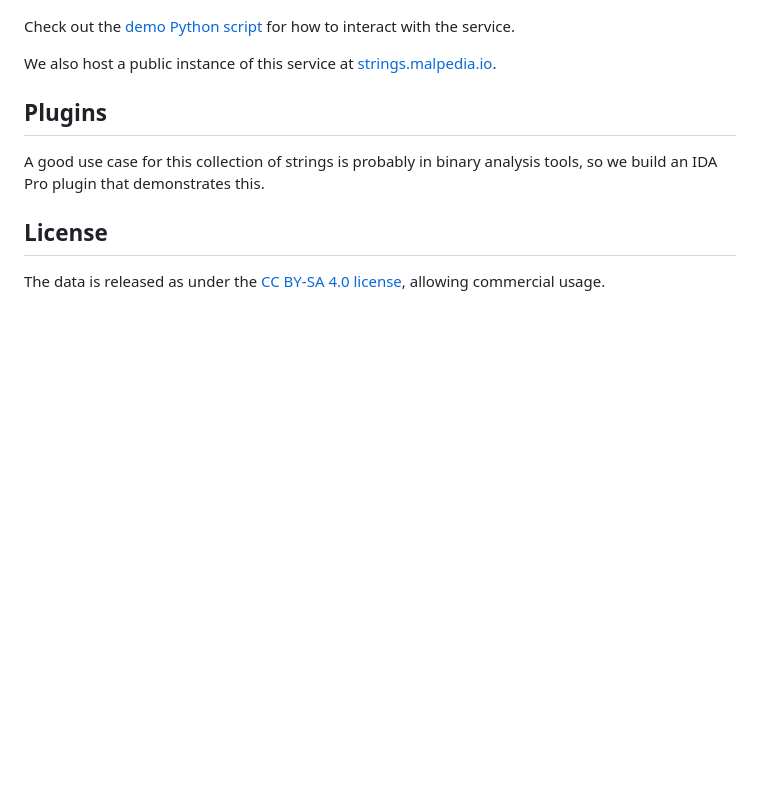
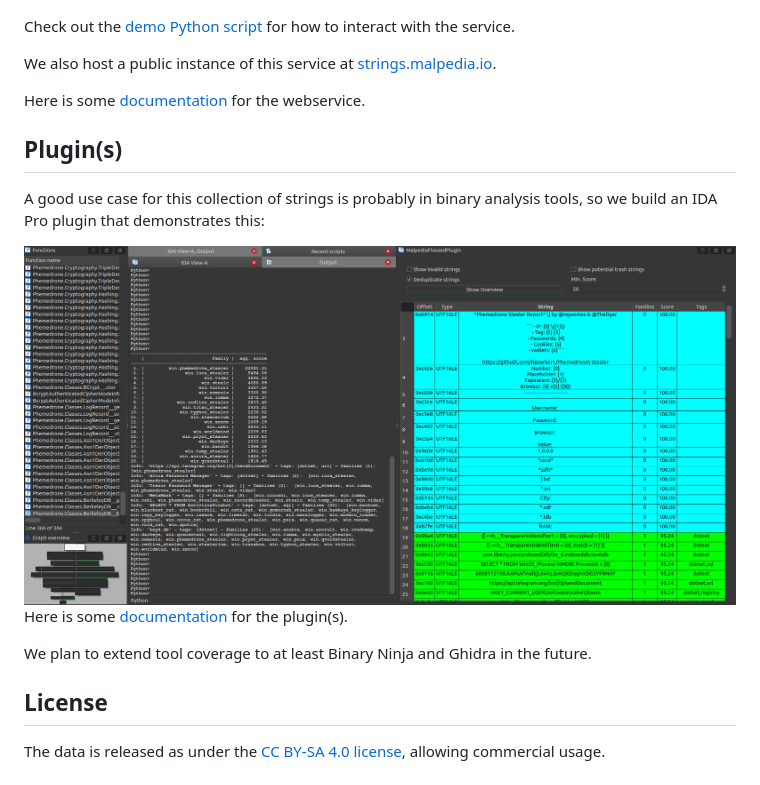
Before and after one commit to malpedia/malpedia-flossed, a Markdown page: README.md, the part around the change. Drawn GitHub-style; pictures changed too: IdaMalpediaFlossed.png (added); blank space fills up the shorter version.

Commit message:
add documentation

```diff
--- a/README.md
+++ b/README.md
@@ -91,9 +91,17 @@ Check out the [demo Python script](https://github.com/malpedia/malpedia-flossed/
 
 We also host a public instance of this service at [strings.malpedia.io](https://strings.malpedia.io).
 
-## Plugins
+Here is some [documentation](docs/webservice.md) for the webservice.
 
-A good use case for this collection of strings is probably in binary analysis tools, so we build an IDA Pro plugin that demonstrates this.
+## Plugin(s)
+
+A good use case for this collection of strings is probably in binary analysis tools, so we build an IDA Pro plugin that demonstrates this:
+
+<img src="IdaMalpediaFlossed.png" alt="Screenshot of the IDA plugin" width="1500">
+
+Here is some [documentation](docs/plugin.md) for the plugin(s).
+
+We plan to extend tool coverage to at least Binary Ninja and Ghidra in the future.
 
 ## License
 
```
Also changed, not shown: docs/plugin.md (added, +60 -0 lines), docs/webservice.md (added, +23 -0 lines).
